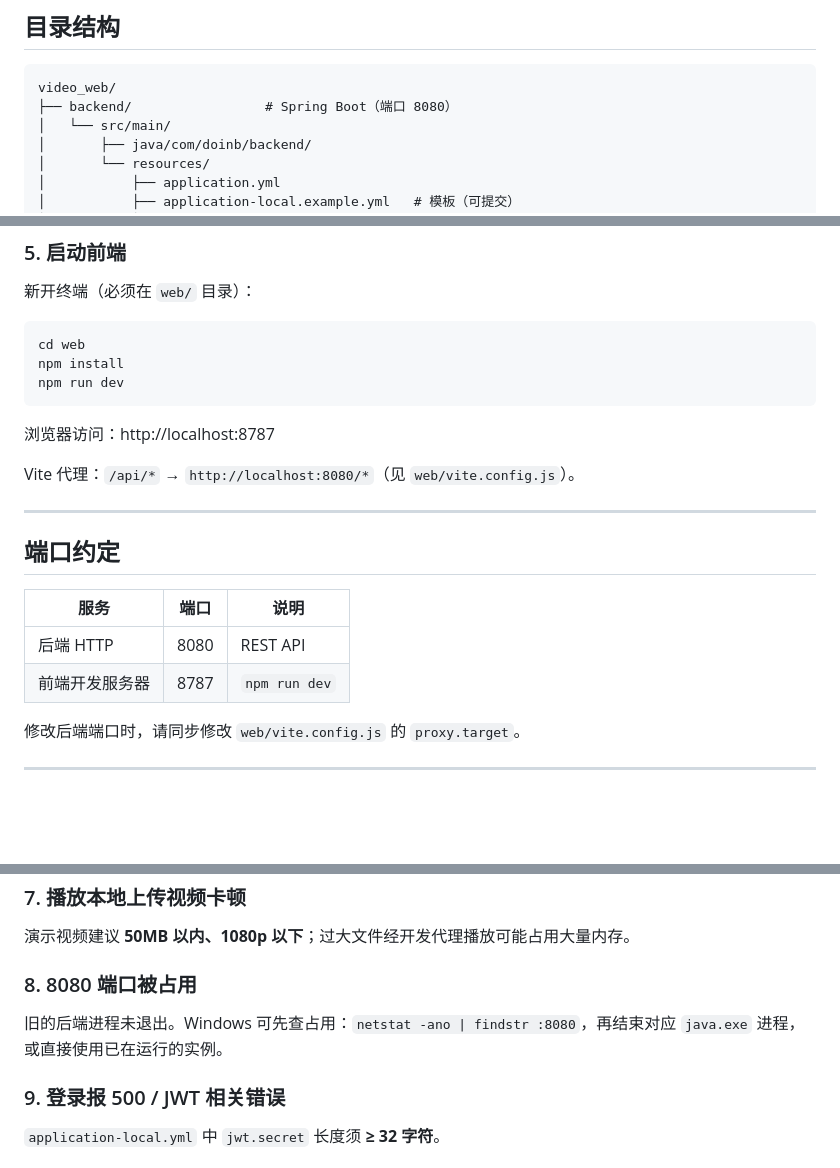
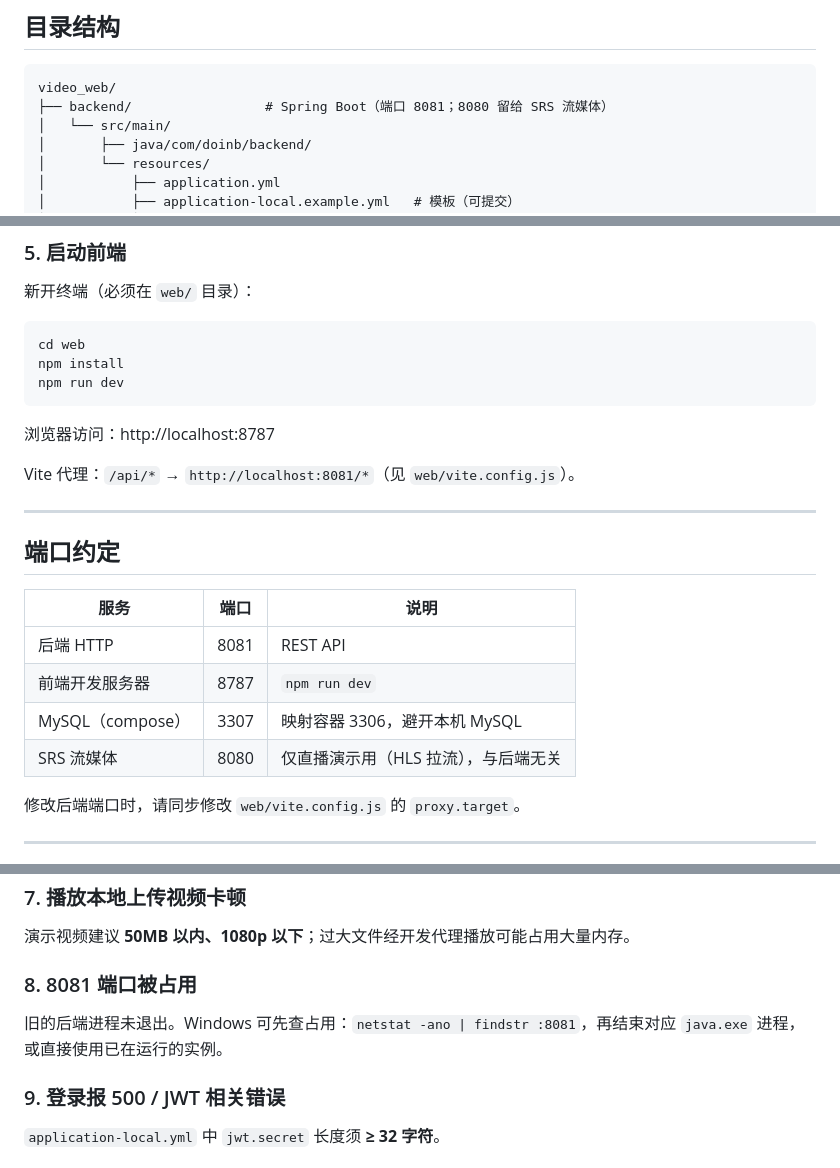
Before and after one commit to Lalalala-yeye/video_web_work, a Markdown page: README.md, 3 parts joined by grey strips. GitHub-like rendering; blank space fills up the shorter version.

Commit message:
docs: 修正 README 中后端端口 8080→8081（6处：目录注释/本地启动健康检查/Vite代理说明/端口约定表/FAQ），端口表补充 MySQL 3307 与 SRS 8080 说明。
已在全新克隆目录按 README 的 Docker 章节完整验证：三容器 healthy、页面 200、/health 200、demo_admin 登录成功、种子视频在列。

````diff
--- a/README.md
+++ b/README.md
@@ -39,7 +39,7 @@
 
 ```
 video_web/
-├── backend/                 # Spring Boot（端口 8080）
+├── backend/                 # Spring Boot（端口 8081；8080 留给 SRS 流媒体）
 │   └── src/main/
 │       ├── java/com/doinb/backend/
 │       └── resources/
@@ -239,7 +239,7 @@ npm run dev
 
 浏览器访问：http://localhost:8787
 
-Vite 代理：`/api/*` → `http://localhost:8080/*`（见 `web/vite.config.js`）。
+Vite 代理：`/api/*` → `http://localhost:8081/*`（见 `web/vite.config.js`）。
 
 ---
 
@@ -247,8 +247,10 @@ Vite 代理：`/api/*` → `http://localhost:8080/*`（见 `web/vite.config.js`
 
 | 服务 | 端口 | 说明 |
 |------|------|------|
-| 后端 HTTP | 8080 | REST API |
+| 后端 HTTP | 8081 | REST API |
 | 前端开发服务器 | 8787 | `npm run dev` |
+| MySQL（compose） | 3307 | 映射容器 3306，避开本机 MySQL |
+| SRS 流媒体 | 8080 | 仅直播演示用（HLS 拉流），与后端无关 |
 
 修改后端端口时，请同步修改 `web/vite.config.js` 的 `proxy.target`。
 
@@ -387,9 +389,9 @@ git status
 
 演示视频建议 **50MB 以内、1080p 以下**；过大文件经开发代理播放可能占用大量内存。
 
-### 8. 8080 端口被占用
+### 8. 8081 端口被占用
 
-旧的后端进程未退出。Windows 可先查占用：`netstat -ano | findstr :8080`，再结束对应 `java.exe` 进程，或直接使用已在运行的实例。
+旧的后端进程未退出。Windows 可先查占用：`netstat -ano | findstr :8081`，再结束对应 `java.exe` 进程，或直接使用已在运行的实例。
 
 ### 9. 登录报 500 / JWT 相关错误
 
````
Also changed, not shown: other parts of README.md (+2 -2 lines).
